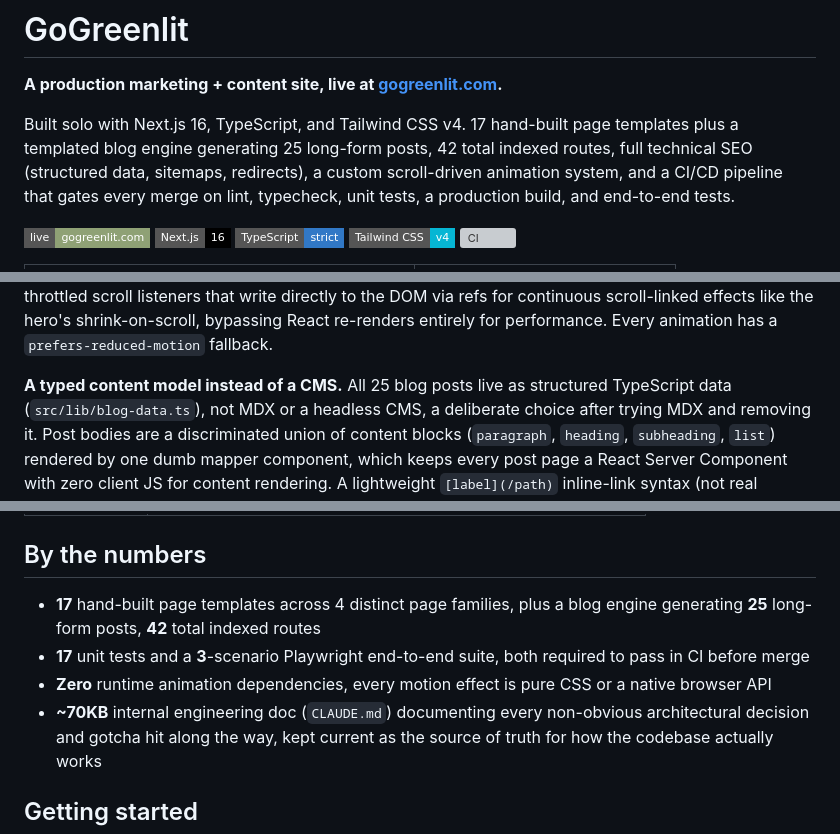
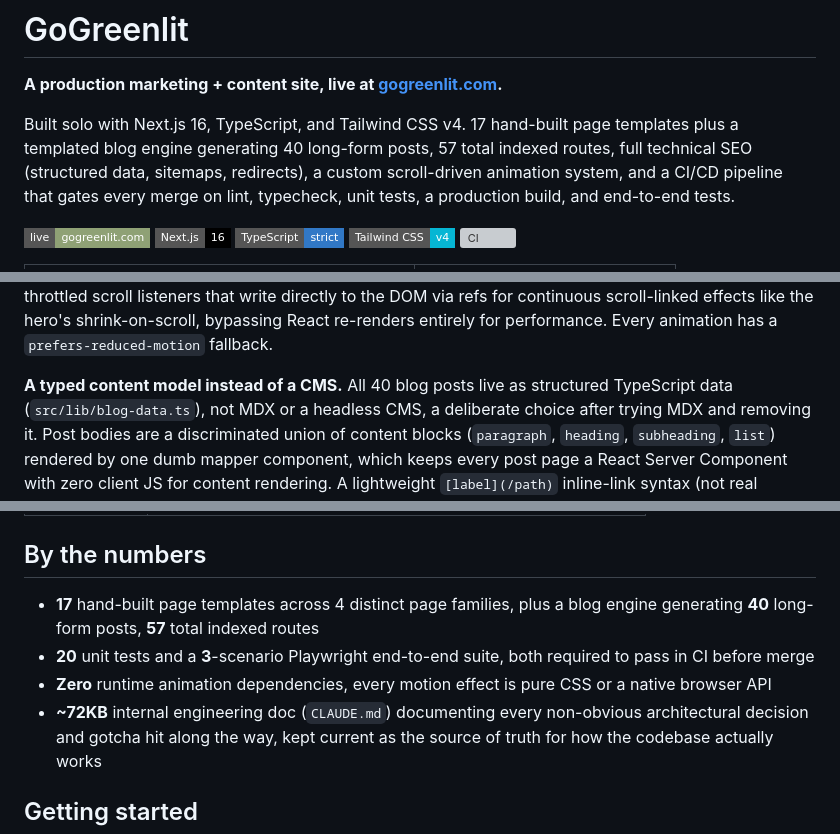
Before and after one commit to MuhammadAli0297/goGreenlit, a Markdown page: README.md, 3 parts joined by grey strips. Drawn GitHub-style; badges without logos; grey boxes are pictures that could not be loaded.

Commit message:
docs: update README stats for the 40-post blog catalog
Post count, route count, and unit test count were still showing
figures from before this session's 5-post batch.

Co-Authored-By: Claude Sonnet 5 <noreply@anthropic.com>

```diff
--- a/README.md
+++ b/README.md
@@ -3,8 +3,8 @@
 **A production marketing + content site, live at [gogreenlit.com](https://www.gogreenlit.com).**
 
 Built solo with Next.js 16, TypeScript, and Tailwind CSS v4. 17 hand-built
-page templates plus a templated blog engine generating 25 long-form
-posts, 42 total indexed routes, full technical SEO (structured data,
+page templates plus a templated blog engine generating 40 long-form
+posts, 57 total indexed routes, full technical SEO (structured data,
 sitemaps, redirects), a custom scroll-driven animation system, and a
 CI/CD pipeline that gates every merge on lint, typecheck, unit tests,
 a production build, and end-to-end tests.
@@ -58,7 +58,7 @@ like the hero's shrink-on-scroll, bypassing React re-renders entirely
 for performance. Every animation has a `prefers-reduced-motion`
 fallback.
 
-**A typed content model instead of a CMS.** All 25 blog posts live as
+**A typed content model instead of a CMS.** All 40 blog posts live as
 structured TypeScript data (`src/lib/blog-data.ts`), not MDX or a
 headless CMS, a deliberate choice after trying MDX and removing it. Post
 bodies are a discriminated union of content blocks (`paragraph`,
@@ -124,13 +124,13 @@ reintroduced later.
 ## By the numbers
 
 - **17** hand-built page templates across 4 distinct page families, plus
-  a blog engine generating **25** long-form posts, **42** total indexed
+  a blog engine generating **40** long-form posts, **57** total indexed
   routes
-- **17** unit tests and a **3**-scenario Playwright end-to-end suite,
+- **20** unit tests and a **3**-scenario Playwright end-to-end suite,
   both required to pass in CI before merge
 - **Zero** runtime animation dependencies, every motion effect is pure
   CSS or a native browser API
-- **~70KB** internal engineering doc (`CLAUDE.md`) documenting every
+- **~72KB** internal engineering doc (`CLAUDE.md`) documenting every
   non-obvious architectural decision and gotcha hit along the way, kept
   current as the source of truth for how the codebase actually works
 
```
